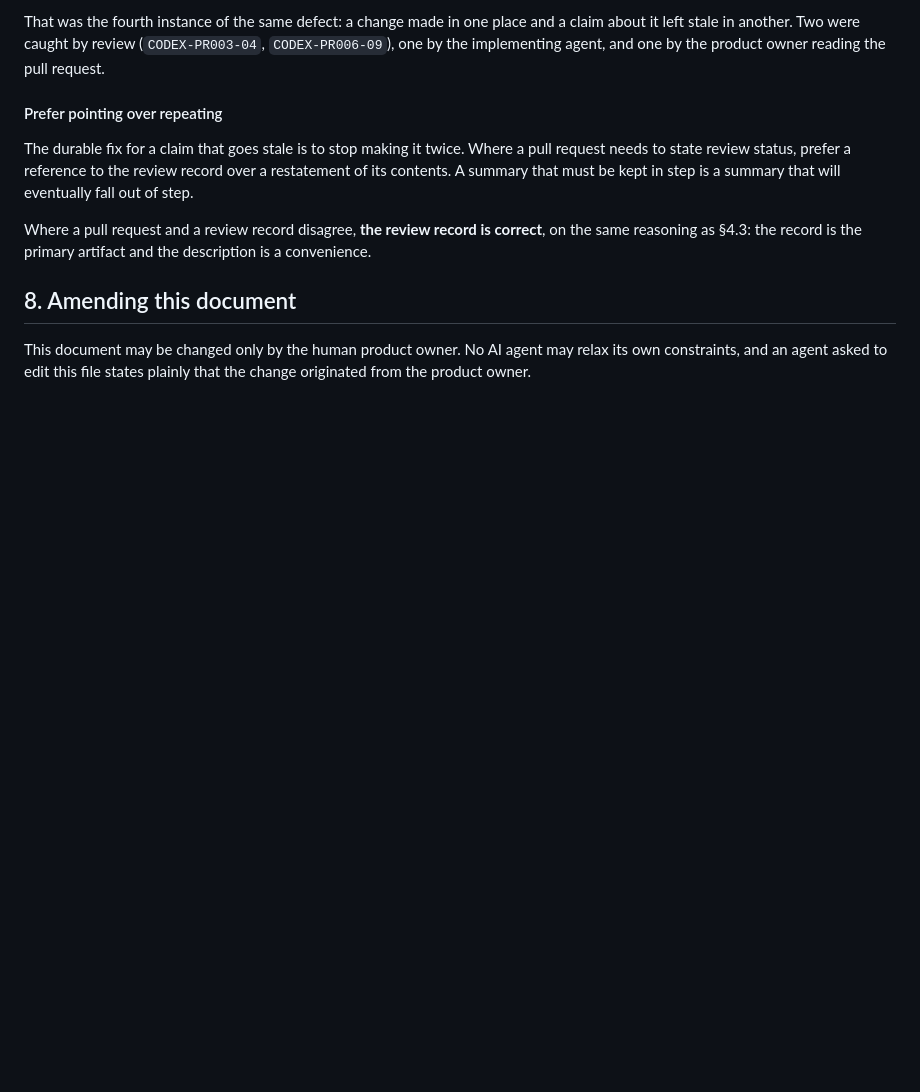
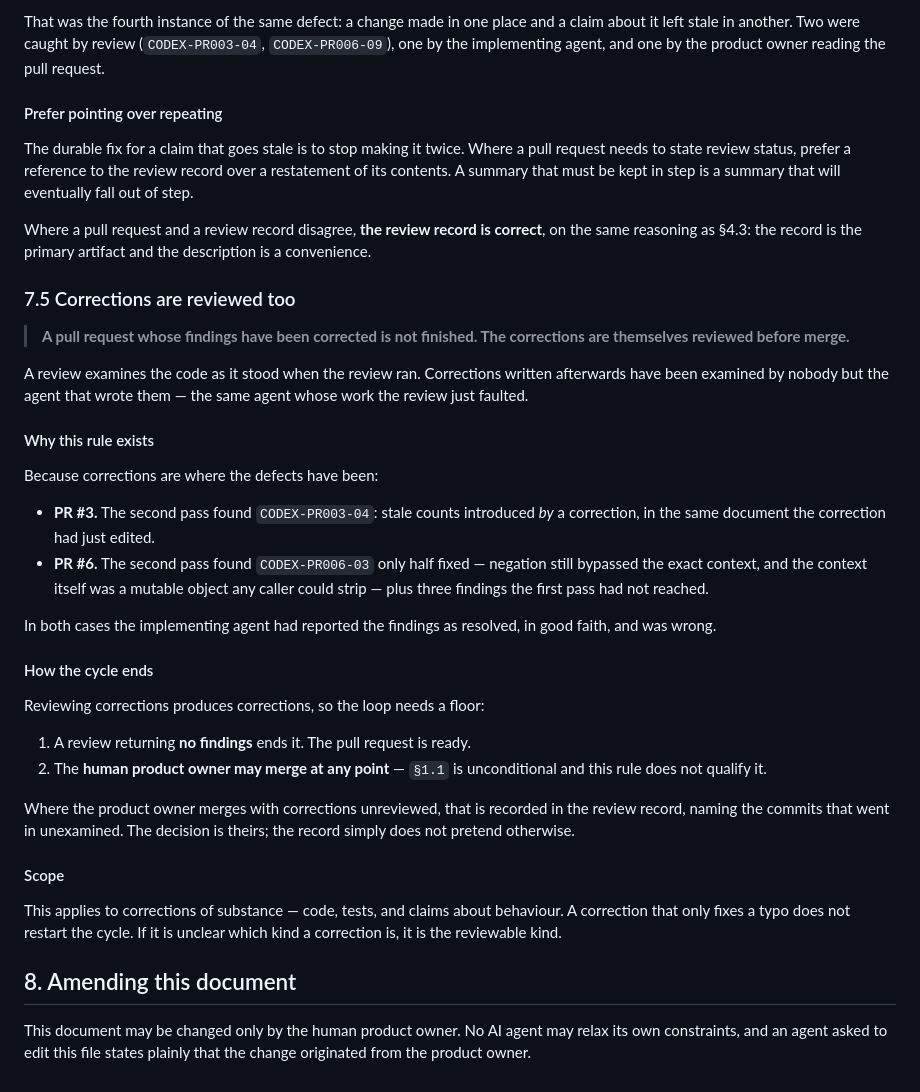
Before and after one commit to therealgulkorinaga/radhanite-ethonline, a Markdown page: docs/AI_BUILD_GOVERNANCE.md, the part around the change. Rendered like a GitHub page; blank space fills up the shorter version.

Commit message:
Require corrections to be reviewed too (§7.5)
A review examines the code as it stood when it ran. Corrections written
afterwards have been seen by nobody but the agent whose work was just faulted.

Corrections are where this project's defects have been. PR #3's second pass
found CODEX-PR003-04 — stale counts introduced by a correction, in the document
that correction had just edited. PR #6's second pass found CODEX-PR006-03 only
half fixed, negation still bypassing the exact context and the context itself
mutable by any caller, plus three findings the first pass had not reached. Both
times the implementing agent had reported the findings resolved, in good faith,
and was wrong.

The practice had been happening informally and then stopped, because nothing
wrote it down — the third time in this project that a habit lapsed for exactly
that reason.

The rule states its own floor, since reviewing corrections produces corrections:
the cycle ends when a review returns no findings, or when the product owner
merges, which §1.1 permits unconditionally and this rule does not qualify. Where
that happens, the review record names the commits that went in unexamined.

Typo-only corrections do not restart the cycle. Where it is unclear, it is the
reviewable kind.

Also records that PR #9 was merged before its second review ran, naming 5479e41
and d710bb2 as the two commits that entered main unexamined, and the specific
risk nobody has checked: a subTest loop can look thorough while a case asserts
nothing.

Added as a subsection so §8 keeps its number.

Authority: governance amendment

Co-Authored-By: Claude Opus 5 <noreply@anthropic.com>
Claude-Session: https://claude.ai/code/session_01DU2fyd2PZWy74DaZQkHKAY

```diff
--- a/docs/AI_BUILD_GOVERNANCE.md
+++ b/docs/AI_BUILD_GOVERNANCE.md
@@ -382,6 +382,46 @@ Where a pull request and a review record disagree, **the review record is
 correct**, on the same reasoning as §4.3: the record is the primary artifact and
 the description is a convenience.
 
+### 7.5 Corrections are reviewed too
+
+> **A pull request whose findings have been corrected is not finished. The
+> corrections are themselves reviewed before merge.**
+
+A review examines the code as it stood when the review ran. Corrections written
+afterwards have been examined by nobody but the agent that wrote them — the same
+agent whose work the review just faulted.
+
+#### Why this rule exists
+
+Because corrections are where the defects have been:
+
+- **PR #3.** The second pass found `CODEX-PR003-04`: stale counts introduced *by*
+  a correction, in the same document the correction had just edited.
+- **PR #6.** The second pass found `CODEX-PR006-03` only half fixed — negation
+  still bypassed the exact context, and the context itself was a mutable object
+  any caller could strip — plus three findings the first pass had not reached.
+
+In both cases the implementing agent had reported the findings as resolved, in
+good faith, and was wrong.
+
+#### How the cycle ends
+
+Reviewing corrections produces corrections, so the loop needs a floor:
+
+1. A review returning **no findings** ends it. The pull request is ready.
+2. The **human product owner may merge at any point** — `§1.1` is unconditional
+   and this rule does not qualify it.
+
+Where the product owner merges with corrections unreviewed, that is recorded in
+the review record, naming the commits that went in unexamined. The decision is
+theirs; the record simply does not pretend otherwise.
+
+#### Scope
+
+This applies to corrections of substance — code, tests, and claims about
+behaviour. A correction that only fixes a typo does not restart the cycle. If it
+is unclear which kind a correction is, it is the reviewable kind.
+
 ## 8. Amending this document
 
 This document may be changed only by the human product owner. No AI agent may
```
Also changed, not shown: docs/reviews/PR-009_CODEX_REVIEW.md (+20 -0 lines).
